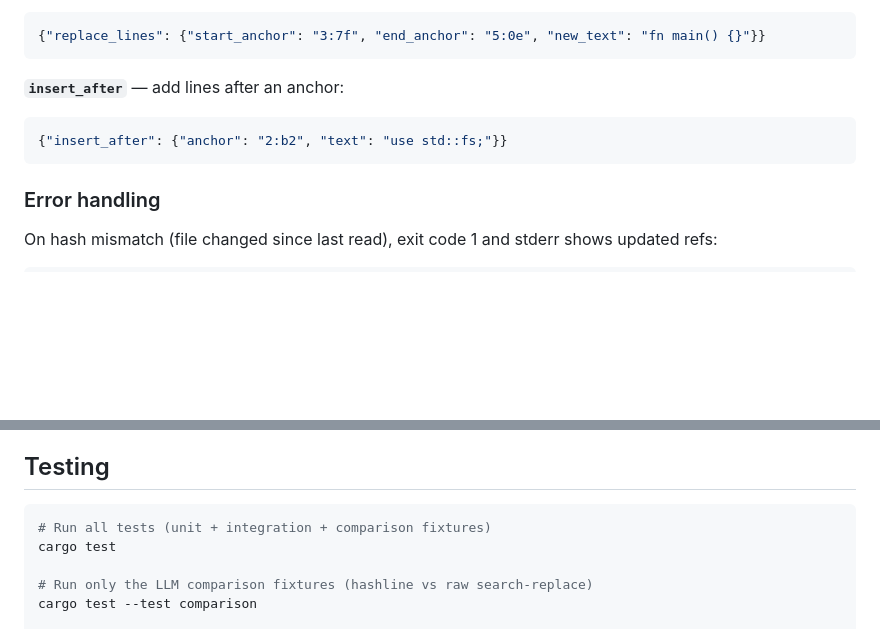
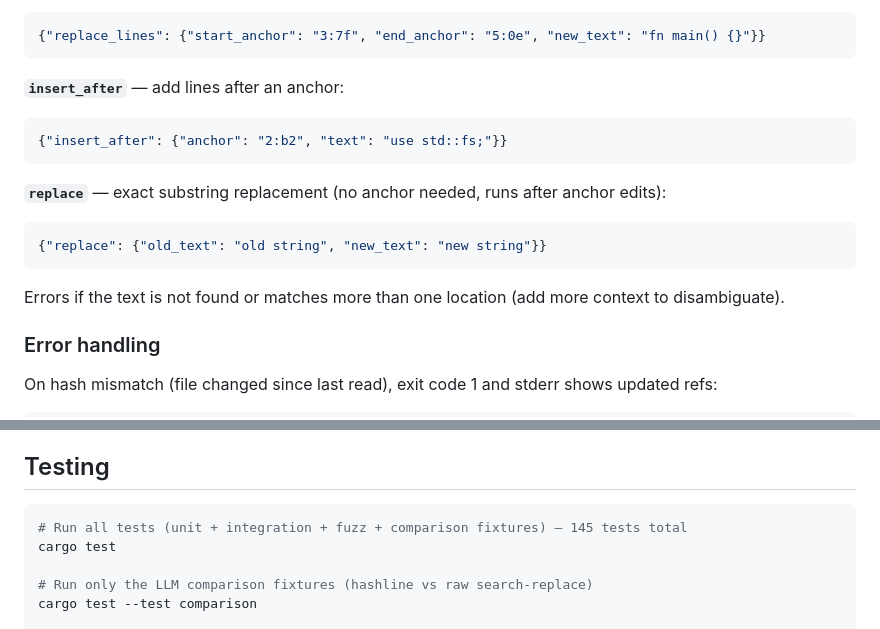
Before and after one commit to lispmeister/hashline, a Markdown page: README.md, 2 parts joined by grey strips. GitHub-like rendering; blank space fills up the shorter version.

Commit message:
Update README: document replace op and correct test count
Co-Authored-By: Claude Sonnet 4.6 <noreply@anthropic.com>

````diff
--- a/README.md
+++ b/README.md
@@ -123,6 +123,13 @@ echo '{"path":"src/main.rs","edits":[
 {"insert_after": {"anchor": "2:b2", "text": "use std::fs;"}}
 ```
 
+**`replace`** — exact substring replacement (no anchor needed, runs after anchor edits):
+```json
+{"replace": {"old_text": "old string", "new_text": "new string"}}
+```
+
+Errors if the text is not found or matches more than one location (add more context to disambiguate).
+
 ### Error handling
 
 On hash mismatch (file changed since last read), exit code 1 and stderr shows updated refs:
@@ -158,7 +165,7 @@ The template covers the full workflow: reading files, applying edits with heredo
 ## Testing
 
 ```sh
-# Run all tests (unit + integration + comparison fixtures)
+# Run all tests (unit + integration + fuzz + comparison fixtures) — 145 tests total
 cargo test
 
 # Run only the LLM comparison fixtures (hashline vs raw search-replace)
````
